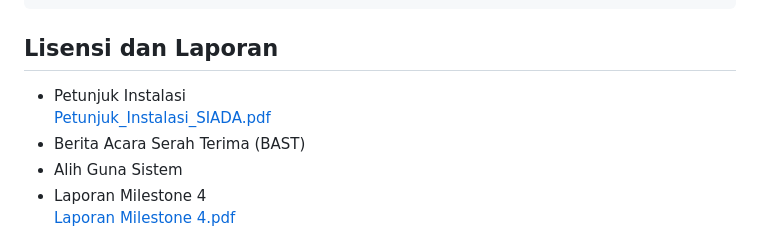
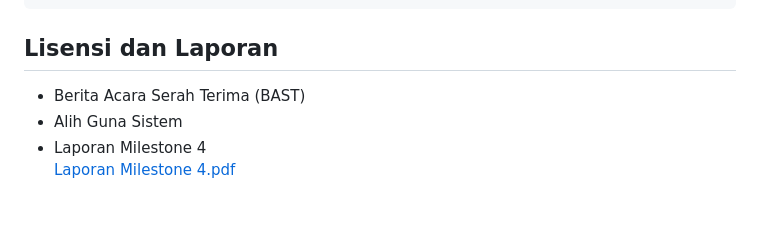
Before and after one commit to hhusna/siata, a Markdown page: README.md, the part around the change. Rendered like a GitHub page; blank space fills up the shorter version.

````diff
--- a/README.md
+++ b/README.md
@@ -56,8 +56,6 @@ siata/
 ```
 
 ## Lisensi dan Laporan
-- Petunjuk Instalasi
-[Petunjuk_Instalasi_SIADA.pdf](laporan_proyek/Petunjuk_Instalasi_SIADA.pdf)
 - Berita Acara Serah Terima (BAST)
 - Alih Guna Sistem
 - Laporan Milestone 4
````
